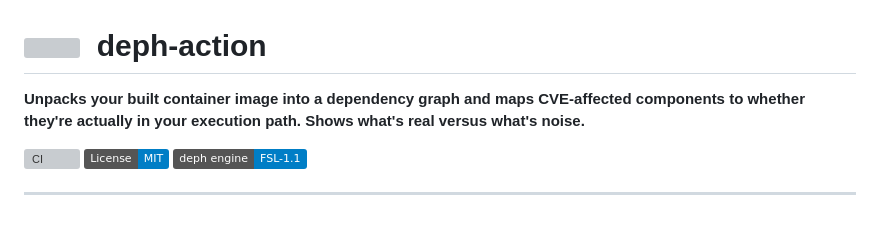
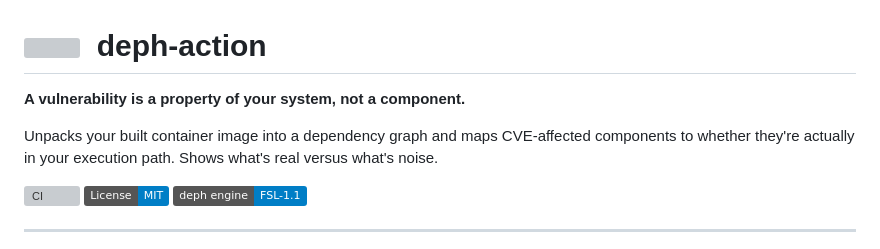
Before and after one commit to emphereio/deph-action, a Markdown page: README.md, the part around the change. Rendered like a GitHub page; badges without logos; blank space fills up the shorter version; grey boxes are pictures that could not be loaded.

Commit message:
docs: lead with the thesis — a vulnerability is a property of your system, not a component
Co-Authored-By: Claude <noreply@anthropic.com>
Co-Authored-By: Codex <codex@openai.com>

```diff
--- a/README.md
+++ b/README.md
@@ -6,7 +6,9 @@
   &nbsp;deph-action
 </h1>
 
-**Unpacks your built container image into a dependency graph and maps CVE-affected components to whether they're actually in your execution path. Shows what's real versus what's noise.**
+**A vulnerability is a property of your system, not a component.**
+
+Unpacks your built container image into a dependency graph and maps CVE-affected components to whether they're actually in your execution path. Shows what's real versus what's noise.
 
 [![CI](https://github.com/emphereio/deph-action/actions/workflows/ci.yml/badge.svg)](https://github.com/emphereio/deph-action/actions/workflows/ci.yml)
 [![License: MIT](https://img.shields.io/badge/License-MIT-blue.svg)](LICENSE)
```
